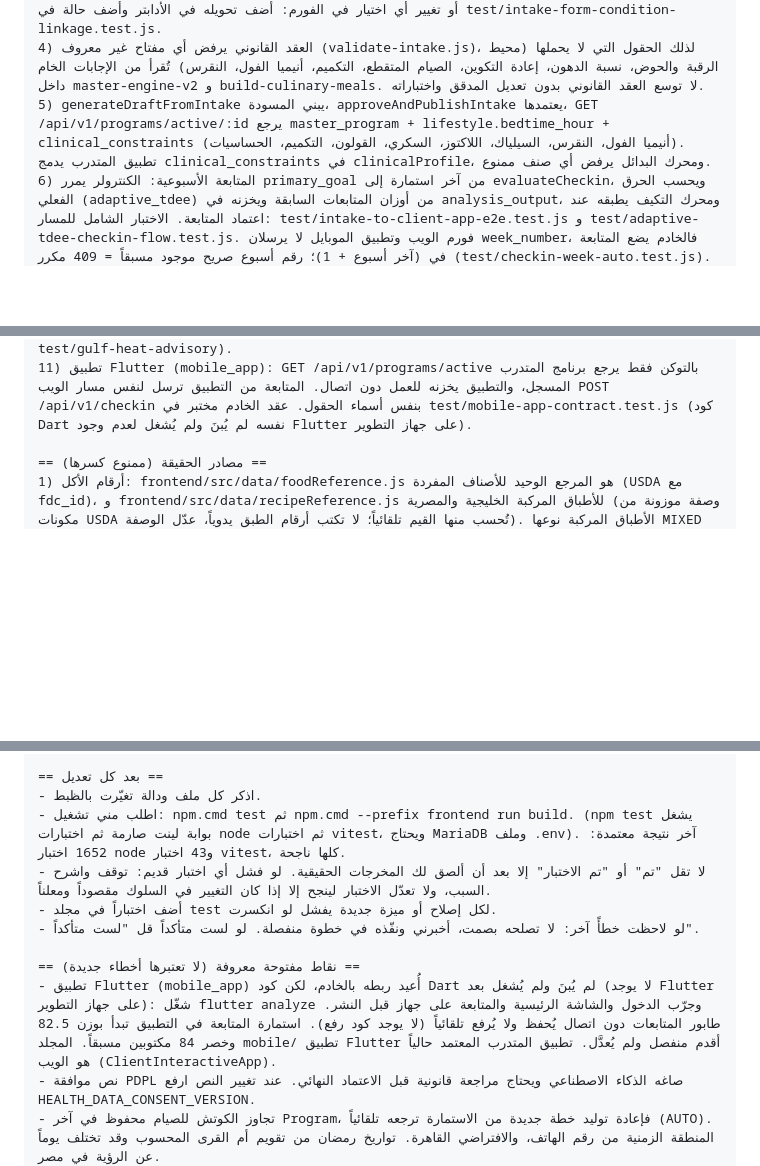
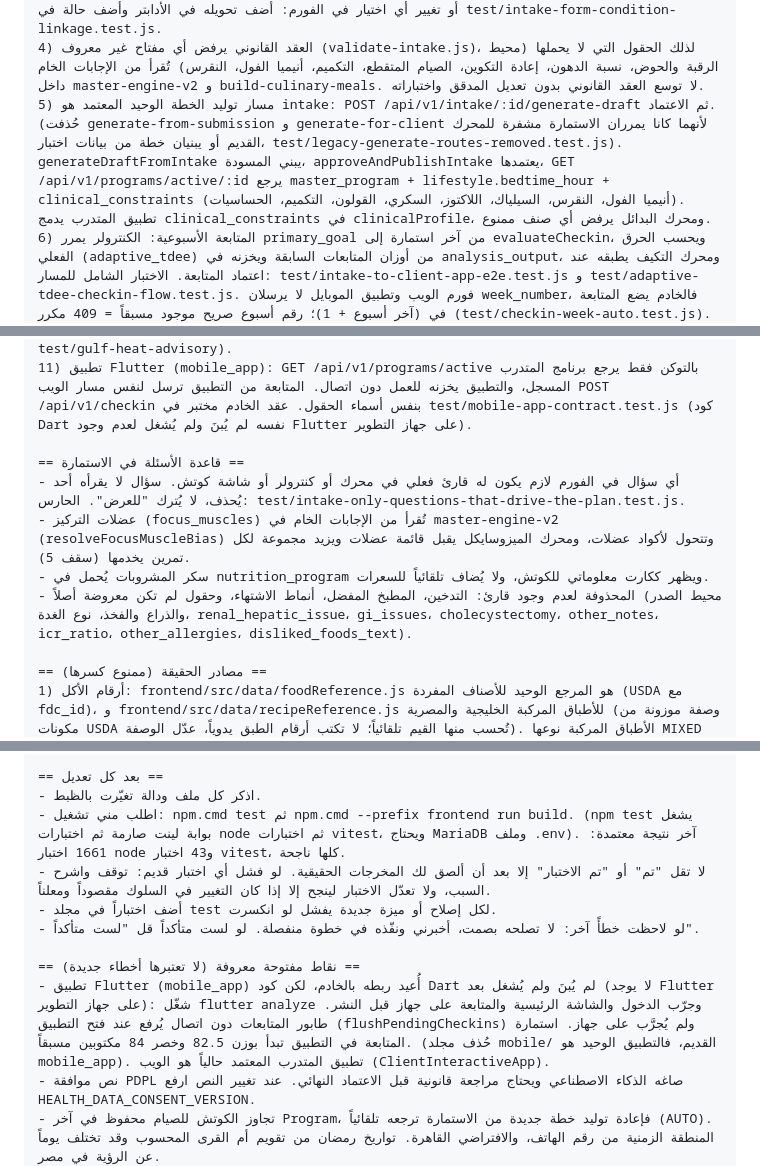
Before and after one commit to 8489mx/z-coaching-platform, a Markdown page: docs/AI_STUDIO_BRIEF.md, 3 parts joined by grey strips. Rendered like a GitHub page; blank space fills up the shorter version.

Commit message:
docs(brief): the intake question rule, the single plan-generation path, and this cleanup round
Co-Authored-By: Claude Opus 5 <noreply@anthropic.com>

```diff
--- a/docs/AI_STUDIO_BRIEF.md
+++ b/docs/AI_STUDIO_BRIEF.md
@@ -17,13 +17,19 @@
 2) أي كود يقرأ الاستمارة المخزنة يستخدم loadLatestIntakeAnswers في src/api/controllers/program.controller.js (يفك التشفير ويفك غلاف answers). لا تقرأ submission.answers مباشرة.
 3) src/intake-decision-engine/adapters/intake-adapter.js يحول قيم الاستمارة إلى العقد القانوني (canonical). كل قيمة يعرضها الفورم يجب أن تكون مقبولة هنا، وإلا يرفض الخادم الإرسال بـ 400. عند إضافة أو تغيير أي اختيار في الفورم: أضف تحويله في الأدابتر وأضف حالة في test/intake-form-condition-linkage.test.js.
 4) العقد القانوني يرفض أي مفتاح غير معروف (validate-intake.js)، لذلك الحقول التي لا يحملها (محيط الرقبة والحوض، نسبة الدهون، إعادة التكوين، الصيام المتقطع، التكميم، أنيميا الفول، النقرس) تُقرأ من الإجابات الخام داخل master-engine-v2 و build-culinary-meals. لا توسع العقد القانوني بدون تعديل المدقق واختباراته.
-5) generateDraftFromIntake يبني المسودة، approveAndPublishIntake يعتمدها، GET /api/v1/programs/active/:id يرجع master_program + lifestyle.bedtime_hour + clinical_constraints (أنيميا الفول، النقرس، السيلياك، اللاكتوز، السكري، القولون، التكميم، الحساسيات). تطبيق المتدرب يدمج clinical_constraints في clinicalProfile، ومحرك البدائل يرفض أي صنف ممنوع.
+5) مسار توليد الخطة الوحيد المعتمد هو intake: POST /api/v1/intake/:id/generate-draft ثم الاعتماد. (حُذفت generate-from-submission و generate-for-client لأنهما كانا يمرران الاستمارة مشفرة للمحرك القديم أو يبنيان خطة من بيانات اختبار، test/legacy-generate-routes-removed.test.js). generateDraftFromIntake يبني المسودة، approveAndPublishIntake يعتمدها، GET /api/v1/programs/active/:id يرجع master_program + lifestyle.bedtime_hour + clinical_constraints (أنيميا الفول، النقرس، السيلياك، اللاكتوز، السكري، القولون، التكميم، الحساسيات). تطبيق المتدرب يدمج clinical_constraints في clinicalProfile، ومحرك البدائل يرفض أي صنف ممنوع.
 6) المتابعة الأسبوعية: الكنترولر يمرر primary_goal من آخر استمارة إلى evaluateCheckin، ويحسب الحرق الفعلي (adaptive_tdee) من أوزان المتابعات السابقة ويخزنه في analysis_output، ومحرك التكيف يطبقه عند اعتماد المتابعة. الاختبار الشامل للمسار: test/intake-to-client-app-e2e.test.js و test/adaptive-tdee-checkin-flow.test.js. فورم الويب وتطبيق الموبايل لا يرسلان week_number، فالخادم يضع المتابعة في (آخر أسبوع + 1)؛ رقم أسبوع صريح موجود مسبقاً = 409 مكرر (test/checkin-week-auto.test.js).
 7) النشر: الخطة لمتدرب حالته MEDICAL_REVIEW_REQUIRED (كلى، كبد، أعراض خطرة، إصابة بعلامة تحذير) لا تُنشر إلا بـ medical_review_confirmed: true من الكوتش، وإلا يرجع الخادم 409 MEDICAL_REVIEW_CONFIRMATION_REQUIRED (test/medical-review-publish-gate.test.js). زر "حفظ المسودة" لا ينشر أبداً.
 8) التطور والديلود: تطبيق المتدرب يسجل ملخصاً واحداً لكل تمرين (ExerciseLogCard: الوزن، وعدات آخر مجموعة، والجهد) عبر POST /api/v1/checkin/workout-logs (العميل نفسه أو الكوتش فقط). الخادم يعيد بناء الحالة من كل سجلات WorkoutLog ونوافذ الديلود المعتمدة (src/api/services/progressionService.js) ويرجعها في progression مع البرنامج النشط. كل متابعة تحسب analysis_output.deload_recommendation، والكوتش يعتمدها من CheckinReviewDashboard عبر POST /api/v1/checkin/:id/deload-decision، فتفتح نافذة ديلود 7 أيام. بعد انتهائها المحرك يحسب أوزان الدورة الجديدة و progression.new_cycle_ready. الاختبارات: test/workout-log-progression-flow, hybrid-deload-flow, post-deload-reset-flow, progression-engine و tests/progression-ui-render.
 9) الصيام الديني (frontend/src/utils/fastingCalendarEngine.js): الديانة (religion و christianFastingStyle) من آخر استمارة + التاريخ الهجري (أم القرى) والقبطي المحسوب (عيد القيامة الأرثوذكسي) + تجاوز الكوتش في program_data.fasting_override (AUTO / OFF / FORCE_ON) = fasting_context في رد البرنامج النشط. تطبيق المتدرب يعرض الوجبات عبر applyFastingToMeals وقت العرض فقط (رمضان: إفطار/سناك/سحور، الصيام القبطي: بدائل نباتية بحد 350 جم مع ذكر نقص البروتين)، والبدائل تُفلتر بـ isFoodAllowedDuringFast، وكارت الكارديو يعرض توجيه رمضان. الكوتش يغير الوضع من زر ثلاثي في تبويب التغذية (PUT /api/v1/programs/fasting-override، كوتش/أدمن فقط)، وحفظ الخطة من المحرر يحتفظ بالقيمة. الاختبارات: test/fasting-calendar-engine و test/fasting-wiring.
 10) الدولة وحرارة الخليج: الدولة من مقدمة رقم الهاتف (resolveCountryFromPhone). عملاء السعودية والإمارات والكويت وقطر والبحرين وعمان من مايو لسبتمبر يظهر لهم تحذير منع الكارديو الخارجي 10 صباحاً - 5 مساءً (getGulfHeatAdvisory في cardioZonesEngine، heat_advisory في رد البرنامج النشط، test/gulf-heat-advisory).
 11) تطبيق Flutter (mobile_app): GET /api/v1/programs/active بالتوكن فقط يرجع برنامج المتدرب المسجل، والتطبيق يخزنه للعمل دون اتصال. المتابعة من التطبيق ترسل لنفس مسار الويب POST /api/v1/checkin بنفس أسماء الحقول. عقد الخادم مختبر في test/mobile-app-contract.test.js (كود Dart نفسه لم يُبنَ ولم يُشغل لعدم وجود Flutter على جهاز التطوير).
+
+== قاعدة الأسئلة في الاستمارة ==
+- أي سؤال في الفورم لازم يكون له قارئ فعلي في محرك أو كنترولر أو شاشة كوتش. سؤال لا يقرأه أحد يُحذف، لا يُترك "للعرض". الحارس: test/intake-only-questions-that-drive-the-plan.test.js.
+- عضلات التركيز (focus_muscles) تُقرأ من الإجابات الخام في master-engine-v2 (resolveFocusMuscleBias) وتتحول لأكواد عضلات، ومحرك الميزوسايكل يقبل قائمة عضلات ويزيد مجموعة لكل تمرين يخدمها (سقف 5).
+- سكر المشروبات يُحمل في nutrition_program ويظهر ككارت معلوماتي للكوتش، ولا يُضاف تلقائياً للسعرات.
+- المحذوفة لعدم وجود قارئ: التدخين، المطبخ المفضل، أنماط الاشتهاء، وحقول لم تكن معروضة أصلاً (محيط الصدر والذراع والفخذ، نوع الغدة، renal_hepatic_issue، gi_issues، cholecystectomy، other_notes، icr_ratio، other_allergies، disliked_foods_text).
 
 == مصادر الحقيقة (ممنوع كسرها) ==
 1) أرقام الأكل: frontend/src/data/foodReference.js هو المرجع الوحيد للأصناف المفردة (USDA مع fdc_id)، و frontend/src/data/recipeReference.js للأطباق المركبة الخليجية والمصرية (وصفة موزونة من مكونات USDA تُحسب منها القيم تلقائياً؛ لا تكتب أرقام الطبق يدوياً، عدّل الوصفة). الأطباق المركبة نوعها MIXED وتُبدل ببعضها فقط على أساس السعرات (test/gulf-egyptian-foods.test.js). أي صنف جديد أو تعديل رقم يبدأ من هنا ثم يُطابق في: frontend/src/utils/foodSwapEngine.js و src/nutrition-meal-context-v2/build-culinary-meals.js و src/data/food-catalog.json و data/settings/foods_catalog.json و frontend/src/data/defaultFoodsCatalog.js. الاختبار test/food-reference-guard.test.js يفشل عند أي اختلاف.
@@ -61,13 +67,13 @@
 
 == بعد كل تعديل ==
 - اذكر كل ملف ودالة تغيّرت بالظبط.
-- اطلب مني تشغيل: npm.cmd test ثم npm.cmd --prefix frontend run build. (npm test يشغل بوابة لينت صارمة ثم اختبارات node ثم اختبارات vitest، ويحتاج MariaDB وملف .env). آخر نتيجة معتمدة: 1652 اختبار node و43 اختبار vitest، كلها ناجحة.
+- اطلب مني تشغيل: npm.cmd test ثم npm.cmd --prefix frontend run build. (npm test يشغل بوابة لينت صارمة ثم اختبارات node ثم اختبارات vitest، ويحتاج MariaDB وملف .env). آخر نتيجة معتمدة: 1661 اختبار node و43 اختبار vitest، كلها ناجحة.
 - لا تقل "تم" أو "تم الاختبار" إلا بعد أن ألصق لك المخرجات الحقيقية. لو فشل أي اختبار قديم: توقف واشرح السبب، ولا تعدّل الاختبار لينجح إلا إذا كان التغيير في السلوك مقصوداً ومعلناً.
 - أضف اختباراً في مجلد test لكل إصلاح أو ميزة جديدة يفشل لو انكسرت.
 - لو لاحظت خطأً آخر: لا تصلحه بصمت، أخبرني ونفّذه في خطوة منفصلة. لو لست متأكداً قل "لست متأكداً".
 
 == نقاط مفتوحة معروفة (لا تعتبرها أخطاء جديدة) ==
-- تطبيق Flutter (mobile_app) أُعيد ربطه بالخادم، لكن كود Dart لم يُبنَ ولم يُشغل بعد (لا يوجد Flutter على جهاز التطوير): شغّل flutter analyze وجرّب الدخول والشاشة الرئيسية والمتابعة على جهاز قبل النشر. طابور المتابعات دون اتصال يُحفظ ولا يُرفع تلقائياً (لا يوجد كود رفع). استمارة المتابعة في التطبيق تبدأ بوزن 82.5 وخصر 84 مكتوبين مسبقاً. المجلد mobile/ تطبيق Flutter أقدم منفصل ولم يُعدَّل. تطبيق المتدرب المعتمد حالياً هو الويب (ClientInteractiveApp).
+- تطبيق Flutter (mobile_app) أُعيد ربطه بالخادم، لكن كود Dart لم يُبنَ ولم يُشغل بعد (لا يوجد Flutter على جهاز التطوير): شغّل flutter analyze وجرّب الدخول والشاشة الرئيسية والمتابعة على جهاز قبل النشر. طابور المتابعات دون اتصال يُرفع عند فتح التطبيق (flushPendingCheckins) ولم يُجرَّب على جهاز. استمارة المتابعة في التطبيق تبدأ بوزن 82.5 وخصر 84 مكتوبين مسبقاً. (حُذف مجلد mobile/ القديم، فالتطبيق الوحيد هو mobile_app). تطبيق المتدرب المعتمد حالياً هو الويب (ClientInteractiveApp).
 - نص موافقة PDPL صاغه الذكاء الاصطناعي ويحتاج مراجعة قانونية قبل الاعتماد النهائي. عند تغيير النص ارفع HEALTH_DATA_CONSENT_VERSION.
 - تجاوز الكوتش للصيام محفوظ في آخر Program، فإعادة توليد خطة جديدة من الاستمارة ترجعه تلقائياً (AUTO). المنطقة الزمنية من رقم الهاتف، والافتراضي القاهرة. تواريخ رمضان من تقويم أم القرى المحسوب وقد تختلف يوماً عن الرؤية في مصر.
 - مؤجل للنسخة الثانية بقرار صاحب المشروع: تمارين مرونة مبنية على نقص حركي (تحتاج أسئلة جديدة في الفورم)، زيادة الحمل حسب الثلث، تنويع جلسات Upper/Lower B، القيم الافتراضية في محرر الكوتش، خطة مؤقتة لحالات ألم الصدر (سلوك مقصود للمراجعة).
```
